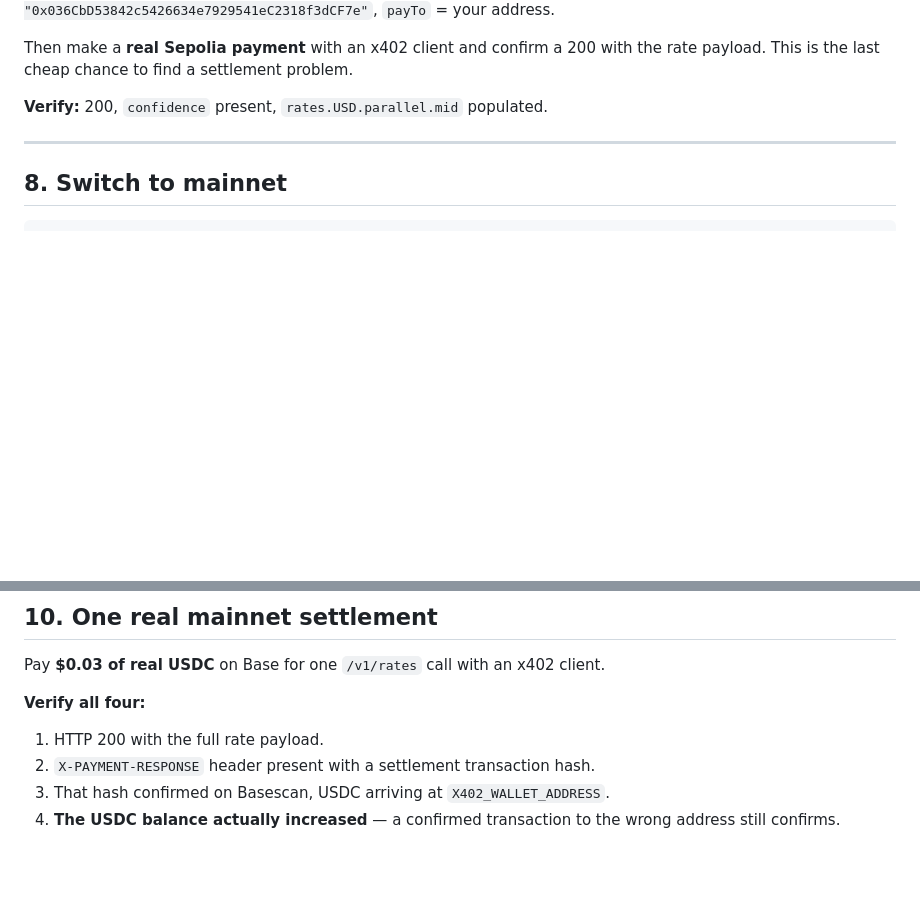
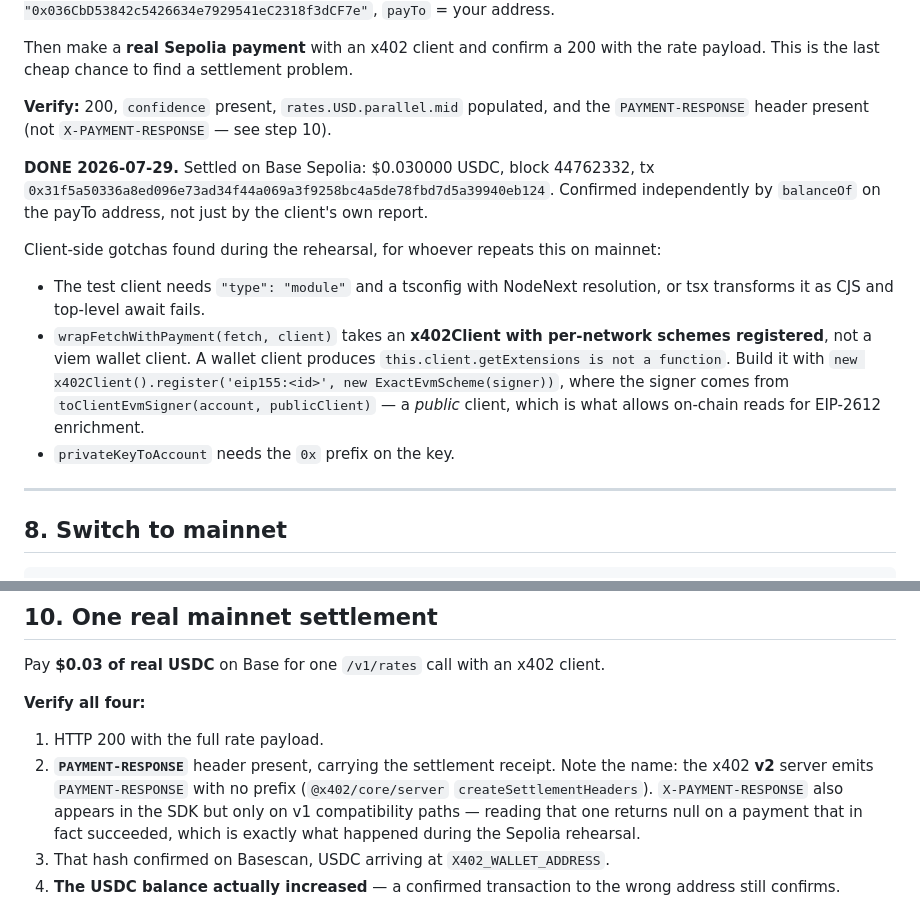
Before and after one commit to izuchukwu-eric/nairarate, a Markdown page: DEPLOY.md, 2 parts joined by grey strips. Drawn GitHub-style; blank space fills up the shorter version.

Commit message:
Fix wrong settlement header name in DEPLOY.md; record Sepolia settlement
DEPLOY.md told the operator to verify `X-PAYMENT-RESPONSE`. The x402 v2 server
emits `PAYMENT-RESPONSE` with no prefix (@x402/core/server
createSettlementHeaders). The X- form exists in the SDK only on v1 compat paths,
so following the checklist read null on a payment that had actually settled —
which is what happened during the Sepolia rehearsal and would have recurred on
mainnet with real money.

Sepolia settlement recorded and independently confirmed on-chain via balanceOf
rather than the client's own report: $0.030000 USDC, block 44762332.

Also captured the client-side gotchas found while getting the test client to run,
since the mainnet run repeats the same setup.

```diff
--- a/DEPLOY.md
+++ b/DEPLOY.md
@@ -166,7 +166,25 @@ curl -sD - -o /dev/null https://<worker-subdomain>.workers.dev/v1/rates \
 Then make a **real Sepolia payment** with an x402 client and confirm a 200 with
 the rate payload. This is the last cheap chance to find a settlement problem.
 
-**Verify:** 200, `confidence` present, `rates.USD.parallel.mid` populated.
+**Verify:** 200, `confidence` present, `rates.USD.parallel.mid` populated, and the
+`PAYMENT-RESPONSE` header present (not `X-PAYMENT-RESPONSE` — see step 10).
+
+**DONE 2026-07-29.** Settled on Base Sepolia: $0.030000 USDC, block 44762332,
+tx `0x31f5a50336a8ed096e73ad34f44a069a3f9258bc4a5de78fbd7d5a39940eb124`.
+Confirmed independently by `balanceOf` on the payTo address, not just by the
+client's own report.
+
+Client-side gotchas found during the rehearsal, for whoever repeats this on
+mainnet:
+- The test client needs `"type": "module"` and a tsconfig with NodeNext
+  resolution, or tsx transforms it as CJS and top-level await fails.
+- `wrapFetchWithPayment(fetch, client)` takes an **x402Client with per-network
+  schemes registered**, not a viem wallet client. A wallet client produces
+  `this.client.getExtensions is not a function`. Build it with
+  `new x402Client().register('eip155:<id>', new ExactEvmScheme(signer))`, where
+  the signer comes from `toClientEvmSigner(account, publicClient)` — a *public*
+  client, which is what allows on-chain reads for EIP-2612 enrichment.
+- `privateKeyToAccount` needs the `0x` prefix on the key.
 
 ---
 
@@ -230,7 +248,12 @@ Pay **$0.03 of real USDC** on Base for one `/v1/rates` call with an x402 client.
 **Verify all four:**
 
 1. HTTP 200 with the full rate payload.
-2. `X-PAYMENT-RESPONSE` header present with a settlement transaction hash.
+2. **`PAYMENT-RESPONSE`** header present, carrying the settlement receipt.
+   Note the name: the x402 **v2** server emits `PAYMENT-RESPONSE` with no prefix
+   (`@x402/core/server` `createSettlementHeaders`). `X-PAYMENT-RESPONSE` also
+   appears in the SDK but only on v1 compatibility paths — reading that one
+   returns null on a payment that in fact succeeded, which is exactly what
+   happened during the Sepolia rehearsal.
 3. That hash confirmed on Basescan, USDC arriving at `X402_WALLET_ADDRESS`.
 4. **The USDC balance actually increased** — a confirmed transaction to the wrong
    address still confirms.
```
